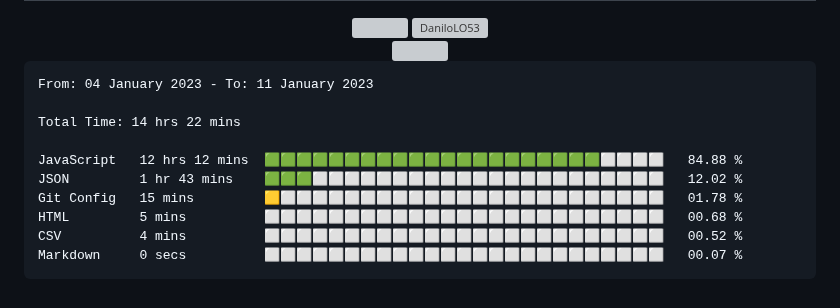
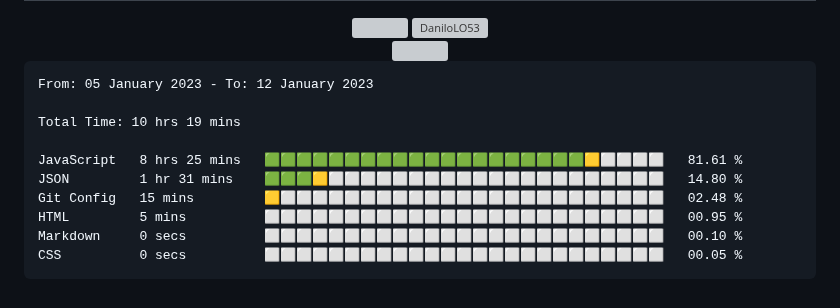
Before and after one commit to DaniloLO53/DaniloLO53, a Markdown page: README.md, the part around the change. Rendered like a GitHub page; grey boxes are pictures that could not be loaded.

Commit message:
Updated waka-readme graph with new metrics

````diff
--- a/README.md
+++ b/README.md
@@ -89,16 +89,16 @@
 <!--START_SECTION:waka-->
 
 ```text
-From: 04 January 2023 - To: 11 January 2023
+From: 05 January 2023 - To: 12 January 2023
 
-Total Time: 14 hrs 22 mins
+Total Time: 10 hrs 19 mins
 
-JavaScript   12 hrs 12 mins  🟩🟩🟩🟩🟩🟩🟩🟩🟩🟩🟩🟩🟩🟩🟩🟩🟩🟩🟩🟩🟩⬜⬜⬜⬜   84.88 %
-JSON         1 hr 43 mins    🟩🟩🟩⬜⬜⬜⬜⬜⬜⬜⬜⬜⬜⬜⬜⬜⬜⬜⬜⬜⬜⬜⬜⬜⬜   12.02 %
-Git Config   15 mins         🟨⬜⬜⬜⬜⬜⬜⬜⬜⬜⬜⬜⬜⬜⬜⬜⬜⬜⬜⬜⬜⬜⬜⬜⬜   01.78 %
-HTML         5 mins          ⬜⬜⬜⬜⬜⬜⬜⬜⬜⬜⬜⬜⬜⬜⬜⬜⬜⬜⬜⬜⬜⬜⬜⬜⬜   00.68 %
-CSV          4 mins          ⬜⬜⬜⬜⬜⬜⬜⬜⬜⬜⬜⬜⬜⬜⬜⬜⬜⬜⬜⬜⬜⬜⬜⬜⬜   00.52 %
-Markdown     0 secs          ⬜⬜⬜⬜⬜⬜⬜⬜⬜⬜⬜⬜⬜⬜⬜⬜⬜⬜⬜⬜⬜⬜⬜⬜⬜   00.07 %
+JavaScript   8 hrs 25 mins   🟩🟩🟩🟩🟩🟩🟩🟩🟩🟩🟩🟩🟩🟩🟩🟩🟩🟩🟩🟩🟨⬜⬜⬜⬜   81.61 %
+JSON         1 hr 31 mins    🟩🟩🟩🟨⬜⬜⬜⬜⬜⬜⬜⬜⬜⬜⬜⬜⬜⬜⬜⬜⬜⬜⬜⬜⬜   14.80 %
+Git Config   15 mins         🟨⬜⬜⬜⬜⬜⬜⬜⬜⬜⬜⬜⬜⬜⬜⬜⬜⬜⬜⬜⬜⬜⬜⬜⬜   02.48 %
+HTML         5 mins          ⬜⬜⬜⬜⬜⬜⬜⬜⬜⬜⬜⬜⬜⬜⬜⬜⬜⬜⬜⬜⬜⬜⬜⬜⬜   00.95 %
+Markdown     0 secs          ⬜⬜⬜⬜⬜⬜⬜⬜⬜⬜⬜⬜⬜⬜⬜⬜⬜⬜⬜⬜⬜⬜⬜⬜⬜   00.10 %
+CSS          0 secs          ⬜⬜⬜⬜⬜⬜⬜⬜⬜⬜⬜⬜⬜⬜⬜⬜⬜⬜⬜⬜⬜⬜⬜⬜⬜   00.05 %
 ```
 
 <!--END_SECTION:waka-->
````
